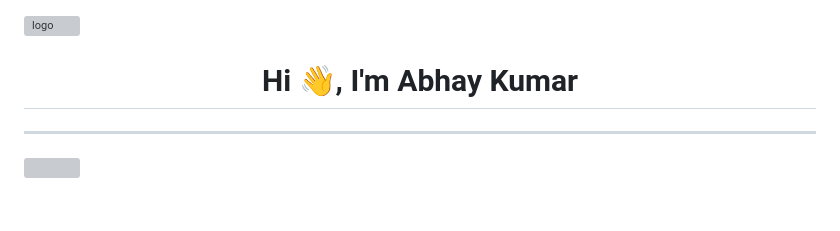
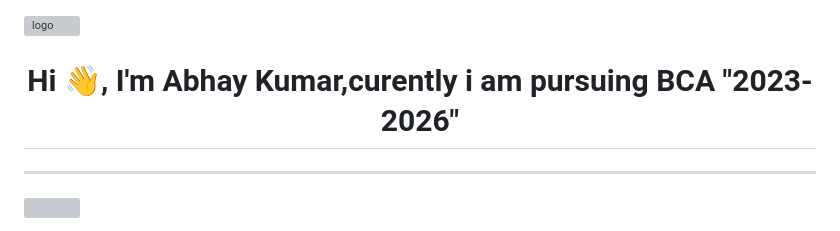
Before and after one commit to ak-0283/abhay-demo, a Markdown page: README.md, the part around the change. Drawn GitHub-style; blank space fills up the shorter version; grey boxes are pictures that could not be loaded.

```diff
--- a/README.md
+++ b/README.md
@@ -1,5 +1,5 @@
 ![logo](https://github.com/abhaykumar-0285/abhay-demo/blob/main/Abhay%20Kumar_20231017_154726_0000.png)
-<h1 align="center">Hi 👋, I'm Abhay Kumar</h1>
+<h1 align="center">Hi 👋, I'm Abhay Kumar,curently i am pursuing BCA "2023-2026"</h1>
 
 
 ---
```
